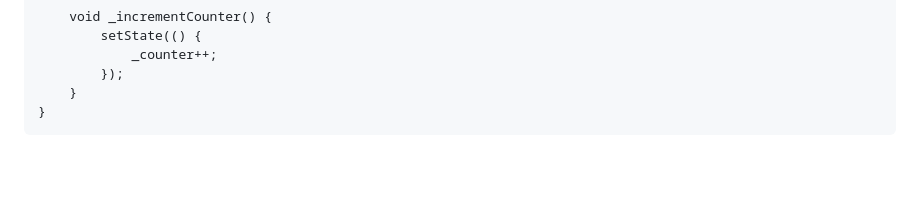
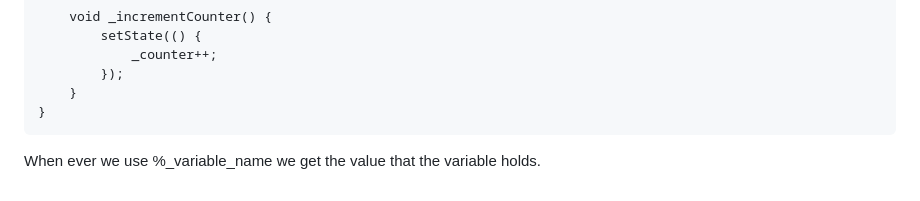
Before and after one commit to jhgagan/Python-freecodecamp, a Markdown page: Design and Implementation of Mobile applications/Readme.md, the part around the change. Drawn GitHub-style; blank space fills up the shorter version.

Commit message:
Design and Implementation of Mobile Applications added.
Added Lecture 3 notes.

```diff
--- a/Design and Implementation of Mobile applications/Readme.md
+++ b/Design and Implementation of Mobile applications/Readme.md
@@ -209,3 +209,5 @@ Code snippet of the widget
             });
         }
     }
+
+When ever we use %_variable_name we get the value that the variable holds.
```
